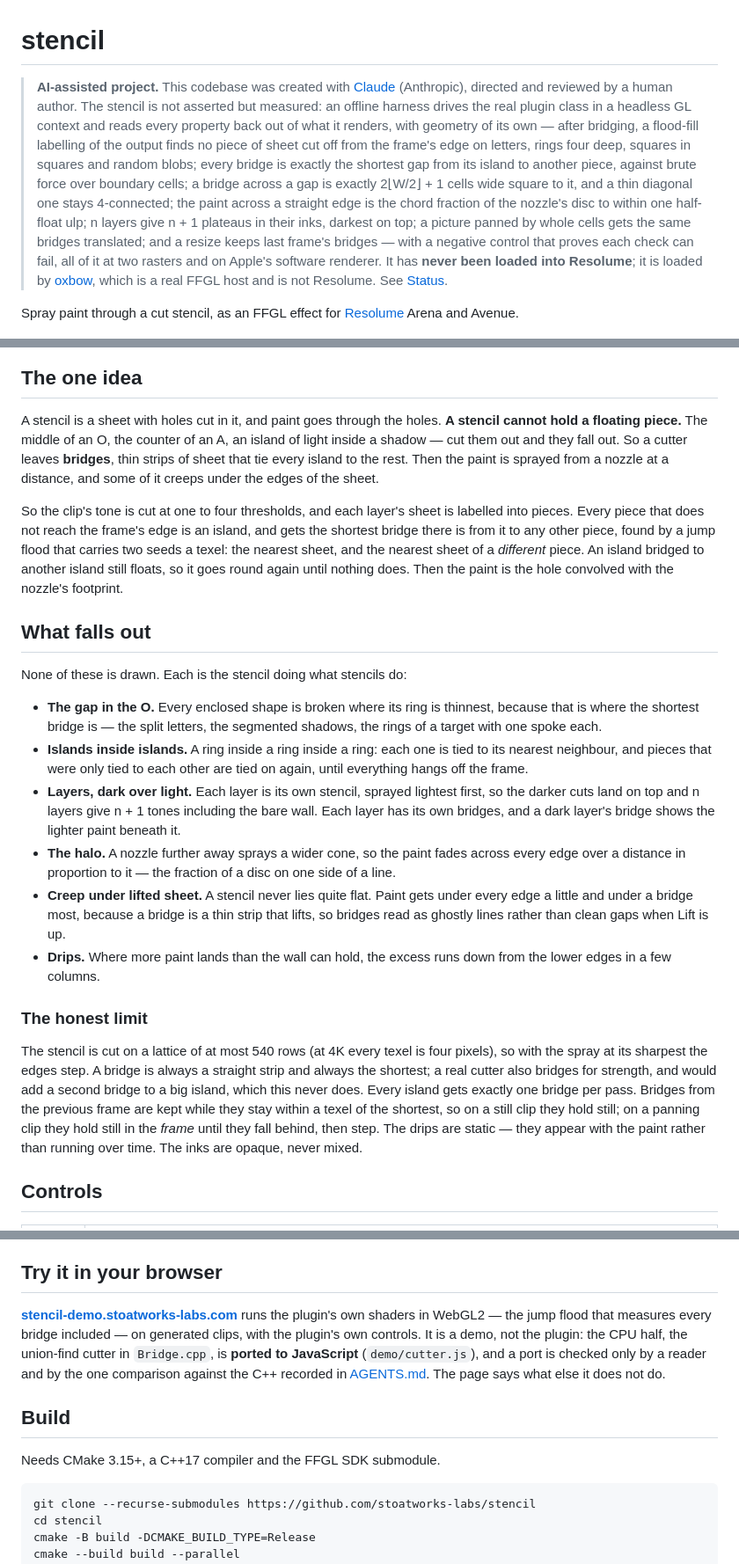
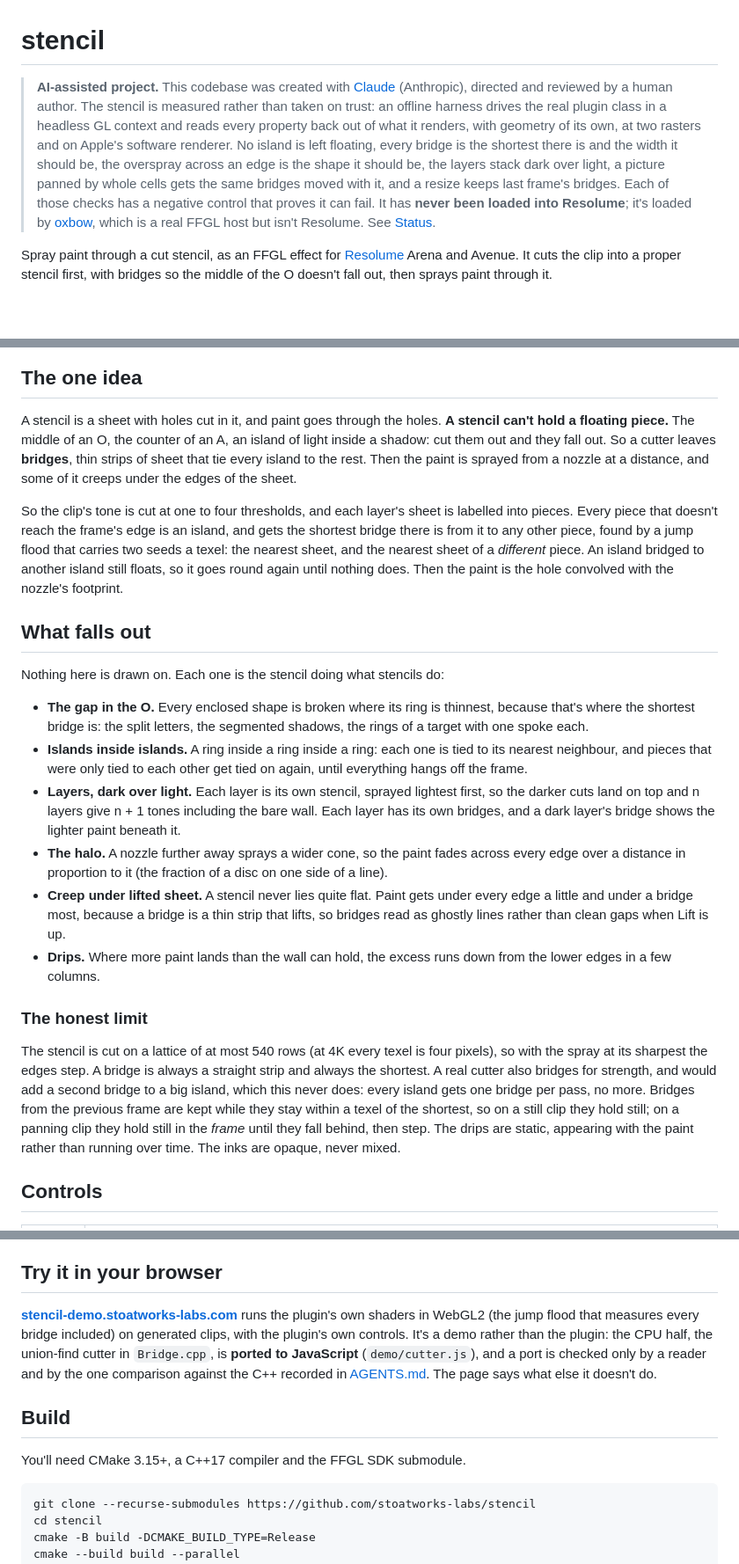
Before and after one commit to stoatworks-labs/stencil, a Markdown page: README.md, 3 parts joined by grey strips. Shown at 88% size. Drawn GitHub-style; blank space fills up the shorter version.

````diff
--- a/README.md
+++ b/README.md
@@ -1,24 +1,20 @@
 # stencil
 
 > **AI-assisted project.** This codebase was created with [Claude](https://claude.com/claude-code)
-> (Anthropic), directed and reviewed by a human author. The stencil is not asserted but
-> measured: an offline harness drives the real plugin class in a headless GL context and
-> reads every property back out of what it renders, with geometry of its own — after
-> bridging, a flood-fill labelling of the output finds no piece of sheet cut off from the
-> frame's edge on letters, rings four deep, squares in squares and random blobs; every
-> bridge is exactly the shortest gap from its island to another piece, against brute
-> force over boundary cells; a bridge across a gap is exactly 2⌊W/2⌋ + 1 cells wide
-> square to it, and a thin diagonal one stays 4-connected; the paint across a straight
-> edge is the chord fraction of the nozzle's disc to within one half-float ulp; n layers
-> give n + 1 plateaus in their inks, darkest on top; a picture panned by whole cells gets
-> the same bridges translated; and a resize keeps last frame's bridges — with a negative
-> control that proves each check can fail, all of it at two rasters and on Apple's
-> software renderer. It has **never been loaded into Resolume**; it is loaded by
-> [oxbow](https://github.com/stoatworks-labs/oxbow), which is a real FFGL host and is not
+> (Anthropic), directed and reviewed by a human author. The stencil is measured rather than
+> taken on trust: an offline harness drives the real plugin class in a headless GL context and
+> reads every property back out of what it renders, with geometry of its own, at two rasters and
+> on Apple's software renderer. No island is left floating, every bridge is the shortest there is
+> and the width it should be, the overspray across an edge is the shape it should be, the layers
+> stack dark over light, a picture panned by whole cells gets the same bridges moved with it, and
+> a resize keeps last frame's bridges. Each of those checks has a negative control that proves it
+> can fail. It has **never been loaded into Resolume**; it's loaded by
+> [oxbow](https://github.com/stoatworks-labs/oxbow), which is a real FFGL host but isn't
 > Resolume. See [Status](#status).
 
 Spray paint through a cut stencil, as an FFGL effect for [Resolume](https://resolume.com)
-Arena and Avenue.
+Arena and Avenue. It cuts the clip into a proper stencil first, with bridges so the middle of
+the O doesn't fall out, then sprays paint through it.
 
 ![Resolume's demo clip Metalive 01 as a three-layer stencil on a brick wall: a tumbling mass of golden plates cut into cream, red and black, the black split by thin bridges, paint dripping from its lower edges](docs/hero.png)
 
@@ -65,13 +61,13 @@ macOS builds are signed and notarised and open normally. The Windows builds are
 ## The one idea
 
 A stencil is a sheet with holes cut in it, and paint goes through the holes. **A stencil
-cannot hold a floating piece.** The middle of an O, the counter of an A, an island of
-light inside a shadow — cut them out and they fall out. So a cutter leaves **bridges**,
+can't hold a floating piece.** The middle of an O, the counter of an A, an island of
+light inside a shadow: cut them out and they fall out. So a cutter leaves **bridges**,
 thin strips of sheet that tie every island to the rest. Then the paint is sprayed from a
 nozzle at a distance, and some of it creeps under the edges of the sheet.
 
 So the clip's tone is cut at one to four thresholds, and each layer's sheet is labelled
-into pieces. Every piece that does not reach the frame's edge is an island, and gets the
+into pieces. Every piece that doesn't reach the frame's edge is an island, and gets the
 shortest bridge there is from it to any other piece, found by a jump flood that carries
 two seeds a texel: the nearest sheet, and the nearest sheet of a *different* piece. An
 island bridged to another island still floats, so it goes round again until nothing does.
@@ -79,19 +75,19 @@ Then the paint is the hole convolved with the nozzle's footprint.
 
 ## What falls out
 
-None of these is drawn. Each is the stencil doing what stencils do:
+Nothing here is drawn on. Each one is the stencil doing what stencils do:
 
 - **The gap in the O.** Every enclosed shape is broken where its ring is thinnest, because
-  that is where the shortest bridge is — the split letters, the segmented shadows, the
+  that's where the shortest bridge is: the split letters, the segmented shadows, the
   rings of a target with one spoke each.
 - **Islands inside islands.** A ring inside a ring inside a ring: each one is tied to its
-  nearest neighbour, and pieces that were only tied to each other are tied on again, until
+  nearest neighbour, and pieces that were only tied to each other get tied on again, until
   everything hangs off the frame.
 - **Layers, dark over light.** Each layer is its own stencil, sprayed lightest first, so
   the darker cuts land on top and n layers give n + 1 tones including the bare wall. Each
   layer has its own bridges, and a dark layer's bridge shows the lighter paint beneath it.
 - **The halo.** A nozzle further away sprays a wider cone, so the paint fades across every
-  edge over a distance in proportion to it — the fraction of a disc on one side of a line.
+  edge over a distance in proportion to it (the fraction of a disc on one side of a line).
 - **Creep under lifted sheet.** A stencil never lies quite flat. Paint gets under every
   edge a little and under a bridge most, because a bridge is a thin strip that lifts, so
   bridges read as ghostly lines rather than clean gaps when Lift is up.
@@ -102,11 +98,11 @@ None of these is drawn. Each is the stencil doing what stencils do:
 
 The stencil is cut on a lattice of at most 540 rows (at 4K every texel is four pixels), so
 with the spray at its sharpest the edges step. A bridge is always a straight strip and
-always the shortest; a real cutter also bridges for strength, and would add a second
-bridge to a big island, which this never does. Every island gets exactly one bridge per
-pass. Bridges from the previous frame are kept while they stay within a texel of the
+always the shortest. A real cutter also bridges for strength, and would add a second
+bridge to a big island, which this never does: every island gets one bridge per pass, no
+more. Bridges from the previous frame are kept while they stay within a texel of the
 shortest, so on a still clip they hold still; on a panning clip they hold still in the
-*frame* until they fall behind, then step. The drips are static — they appear with the
+*frame* until they fall behind, then step. The drips are static, appearing with the
 paint rather than running over time. The inks are opaque, never mixed.
 
 ## Controls
@@ -219,15 +215,15 @@ software rendering says nothing about speed.
 ## Try it in your browser
 
 **[stencil-demo.stoatworks-labs.com](https://stencil-demo.stoatworks-labs.com/)** runs the
-plugin's own shaders in WebGL2 — the jump flood that measures every bridge included — on
-generated clips, with the plugin's own controls. It is a demo, not the plugin: the CPU
+plugin's own shaders in WebGL2 (the jump flood that measures every bridge included) on
+generated clips, with the plugin's own controls. It's a demo rather than the plugin: the CPU
 half, the union-find cutter in `Bridge.cpp`, is **ported to JavaScript** (`demo/cutter.js`),
 and a port is checked only by a reader and by the one comparison against the C++ recorded
-in [AGENTS.md](AGENTS.md#the-browser-demo). The page says what else it does not do.
+in [AGENTS.md](AGENTS.md#the-browser-demo). The page says what else it doesn't do.
 
 ## Build
 
-Needs CMake 3.15+, a C++17 compiler and the FFGL SDK submodule.
+You'll need CMake 3.15+, a C++17 compiler and the FFGL SDK submodule.
 
 ```sh
 git clone --recurse-submodules https://github.com/stoatworks-labs/stencil
````
Also changed, not shown: other parts of README.md (+16 -16 lines), docs/USER-GUIDE.md (+84 -70 lines).
